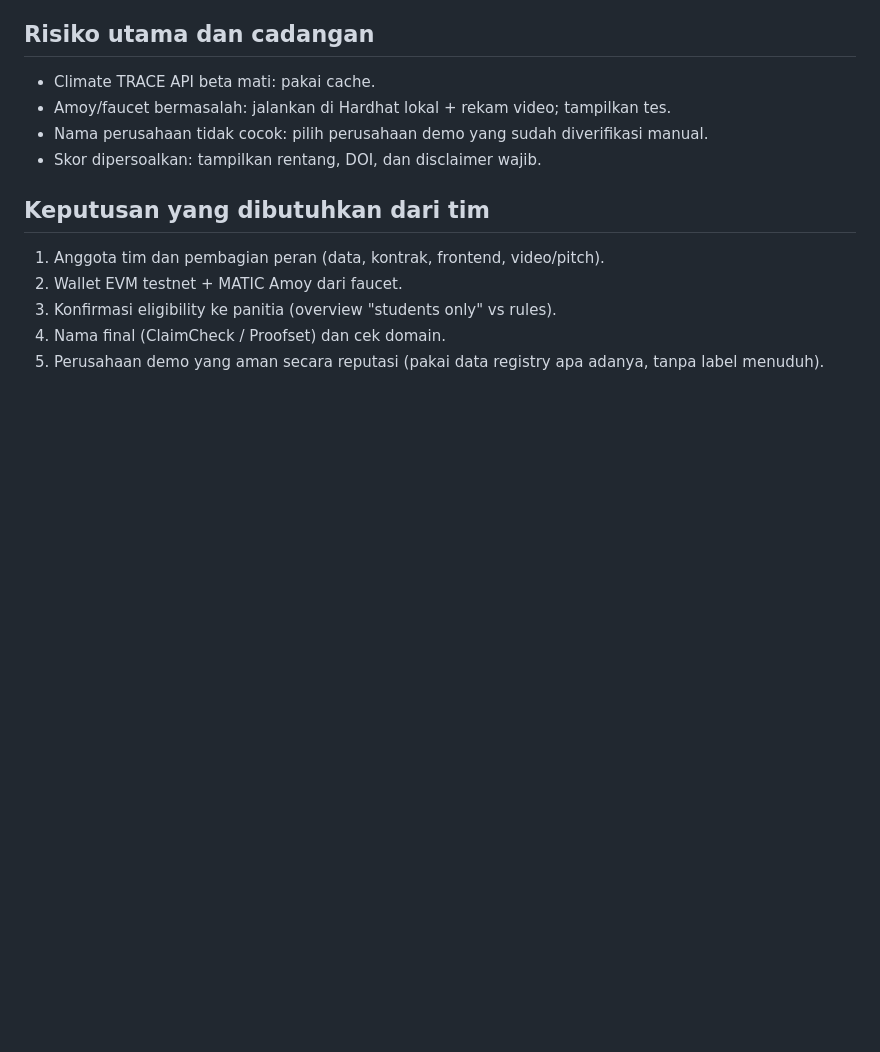
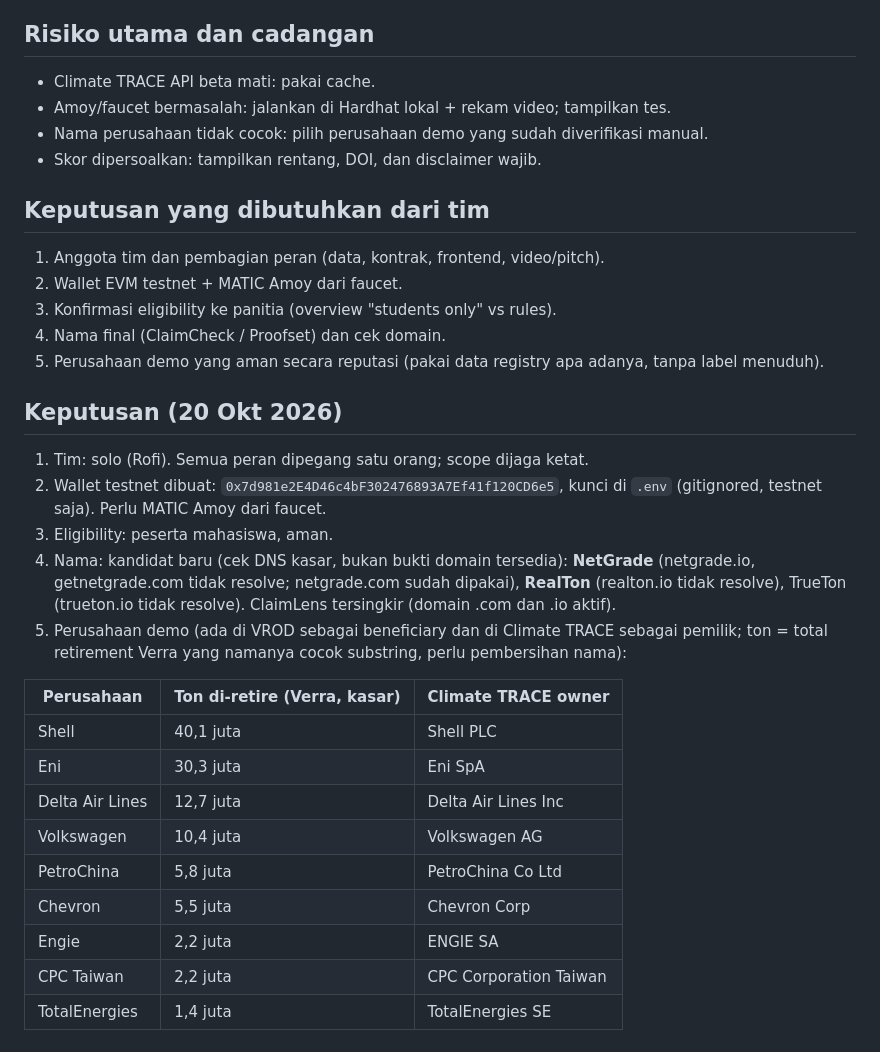
Before and after one commit to arvamadax/climatechain-id, a Markdown page: docs/PLAN.md, the part around the change. Rendered like a GitHub page; blank space fills up the shorter version.

Commit message:
docs: plan decisions, demo companies, name candidates
Co-Authored-By: Claude Opus 5.5 <noreply@anthropic.com>

```diff
--- a/docs/PLAN.md
+++ b/docs/PLAN.md
@@ -50,3 +50,22 @@ Marketplace, token kredit, bridge, NLP iklan, skor per proyek individual, scope
 3. Konfirmasi eligibility ke panitia (overview "students only" vs rules).
 4. Nama final (ClaimCheck / Proofset) dan cek domain.
 5. Perusahaan demo yang aman secara reputasi (pakai data registry apa adanya, tanpa label menuduh).
+
+## Keputusan (20 Okt 2026)
+1. Tim: solo (Rofi). Semua peran dipegang satu orang; scope dijaga ketat.
+2. Wallet testnet dibuat: `0x7d981e2E4D46c4bF302476893A7Ef41f120CD6e5`, kunci di `.env` (gitignored, testnet saja). Perlu MATIC Amoy dari faucet.
+3. Eligibility: peserta mahasiswa, aman.
+4. Nama: kandidat baru (cek DNS kasar, bukan bukti domain tersedia): **NetGrade** (netgrade.io, getnetgrade.com tidak resolve; netgrade.com sudah dipakai), **RealTon** (realton.io tidak resolve), TrueTon (trueton.io tidak resolve). ClaimLens tersingkir (domain .com dan .io aktif).
+5. Perusahaan demo (ada di VROD sebagai beneficiary dan di Climate TRACE sebagai pemilik; ton = total retirement Verra yang namanya cocok substring, perlu pembersihan nama):
+
+| Perusahaan | Ton di-retire (Verra, kasar) | Climate TRACE owner |
+|---|---|---|
+| Shell | 40,1 juta | Shell PLC |
+| Eni | 30,3 juta | Eni SpA |
+| Delta Air Lines | 12,7 juta | Delta Air Lines Inc |
+| Volkswagen | 10,4 juta | Volkswagen AG |
+| PetroChina | 5,8 juta | PetroChina Co Ltd |
+| Chevron | 5,5 juta | Chevron Corp |
+| Engie | 2,2 juta | ENGIE SA |
+| CPC Taiwan | 2,2 juta | CPC Corporation Taiwan |
+| TotalEnergies | 1,4 juta | TotalEnergies SE |
```
